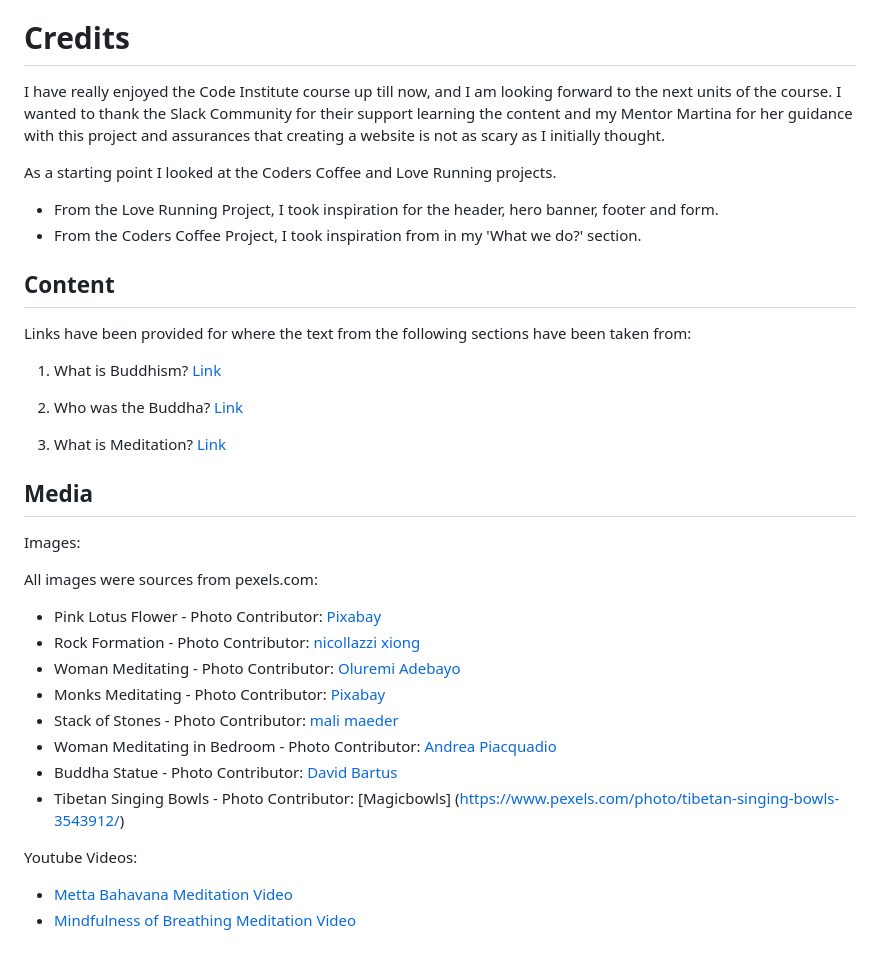
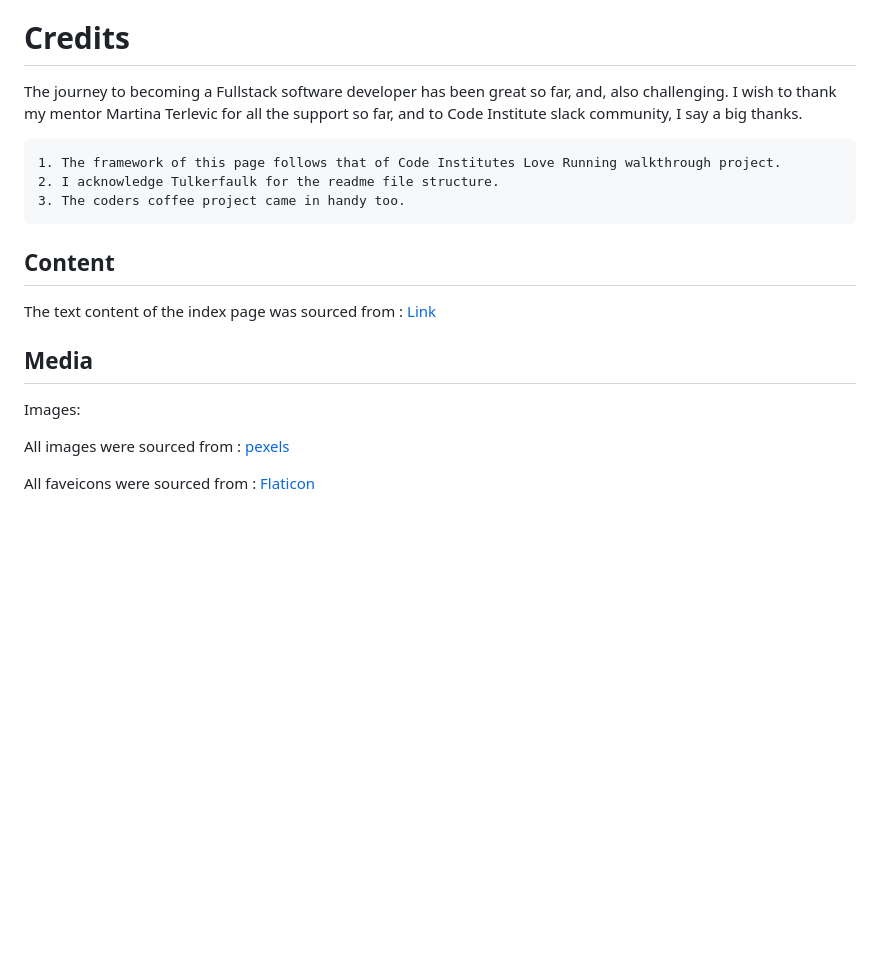
Before and after one commit to osaroo3/Aerobic_Yoga_CI_Project1, a Markdown page: README.md, the part around the change printed below. Rendered like a GitHub page; blank space fills up the shorter version.

```diff
--- a/README.md
+++ b/README.md
@@ -163,39 +160,20 @@ The live link for the site can be found here - <https://tuckerfaulk.github.io/su
 
 # Credits
 
-I have really enjoyed the Code Institute course up till now, and I am looking forward to the next units of the course. I wanted to thank the Slack Community for their support learning the content and my Mentor Martina for her guidance with this project and assurances that creating a website is not as scary as I initially thought.
+The journey to becoming a Fullstack software developer has been great so far, and, also challenging. I wish to thank my mentor Martina Terlevic for all the support so far, and to Code Institute slack community, I say a big thanks.
 
-As a starting point I looked at the Coders Coffee and Love Running projects.
-
-- From the Love Running Project, I took inspiration for the header, hero banner, footer and form.
-- From the Coders Coffee Project, I took inspiration from in my 'What we do?' section.
+    1. The framework of this page follows that of Code Institutes Love Running walkthrough project.
+    2. I acknowledge Tulkerfaulk for the readme file structure.
+    3. The coders coffee project came in handy too.
 
 ## Content
 
-Links have been provided for where the text from the following sections have been taken from:
-
-1. What is Buddhism? [Link](https://thebuddhistcentre.com/buddhism)
-
-2. Who was the Buddha? [Link](https://thebuddhistcentre.com/text/who-was-buddha)
-
-3. What is Meditation? [Link](https://thebuddhistcentre.com/text/meditation)
+The text content of the index page was sourced from : [Link](https://www.webmd.com/fitness-exercise/what-are-aerobic-exercises#:~:text=Aerobic%20exercise%20is%20cardiovascular%20exercise,that%20gets%20to%20your%20muscles.)
 
 ## Media
 
 Images:
 
-All images were sources from pexels.com:
+All images were sourced from : [pexels](https://www.pexels.com/)
 
-- Pink Lotus Flower - Photo Contributor: [Pixabay](https://www.pexels.com/photo/aquatic-bloom-blooming-blossom-158465/)
-- Rock Formation - Photo Contributor: [nicollazzi xiong](https://www.pexels.com/photo/four-rock-formation-668353/)
-- Woman Meditating - Photo Contributor: [Oluremi Adebayo](https://www.pexels.com/photo/woman-meditating-in-the-outdoors-2908175/)
-- Monks Meditating - Photo Contributor: [Pixabay](https://www.pexels.com/photo/people-festival-sitting-freedom-50709/)
-- Stack of Stones - Photo Contributor: [mali maeder](https://www.pexels.com/photo/stack-of-stones-1278952/)
-- Woman Meditating in Bedroom - Photo Contributor: [Andrea Piacquadio](https://www.pexels.com/photo/woman-meditating-in-bedroom-3772612/)
-- Buddha Statue - Photo Contributor: [David Bartus](https://www.pexels.com/photo/buddha-statue-2873473/)
-- Tibetan Singing Bowls - Photo Contributor: [Magicbowls] (<https://www.pexels.com/photo/tibetan-singing-bowls-3543912/>)
-
-Youtube Videos:
-
-- [Metta Bahavana Meditation Video](https://www.youtube.com/watch?v=grJ2wh7nk-E)
-- [Mindfulness of Breathing Meditation Video](https://www.youtube.com/watch?v=32elVeLKFAI)
+All faveicons were sourced from : [Flaticon](https://www.flaticon.com/free-icons/yoga/)
```
Also changed, not shown: other parts of README.md (+20 -23 lines), assets/readme-images/W3C-CSS-validation-checker.PNG (added), assets/readme-images/W3C-HTML-validation-checker.PNG (added).
